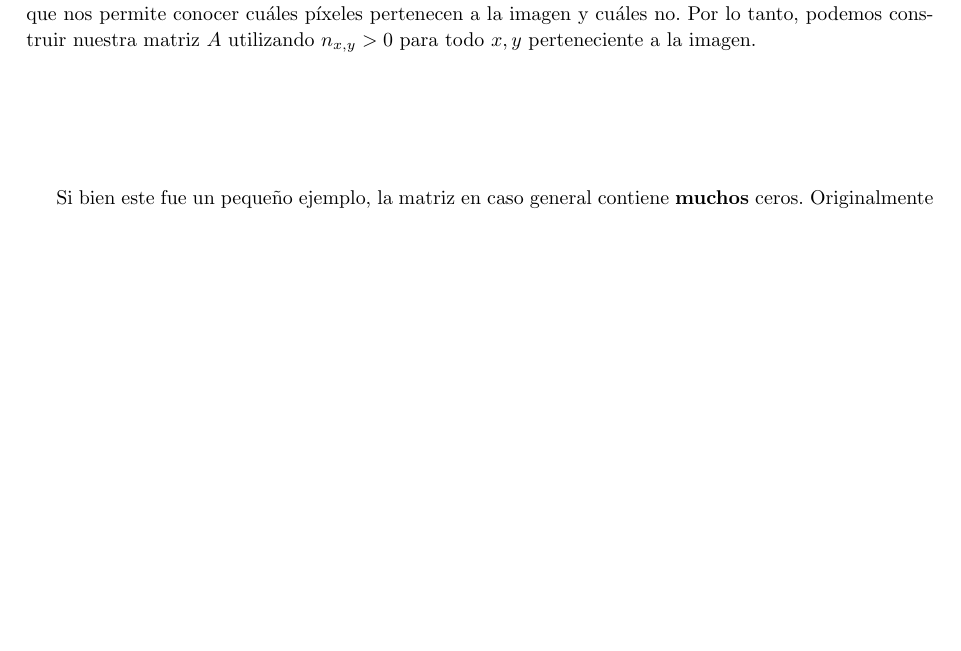
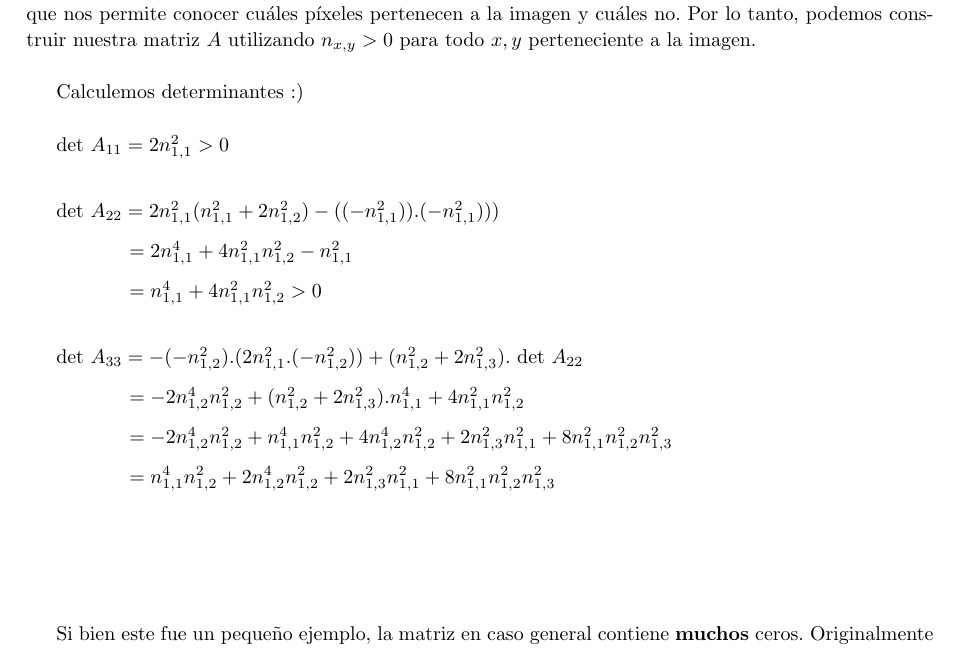
Before and after one commit to JonSeijo/metodos-numericos-tp1, a LaTeX document (informe/informe.tex, which reads informe/desa.tex): part of page 12 of 20, cut so that both start at the same text, the shorter picture padded with empty space. Compiled offline with pdfLaTeX; a LaTeX package or settings file that is missing is left out.

Commit message:
Agrego algunos determinantes

```diff
--- a/informe/desa.tex
+++ b/informe/desa.tex
@@ -388,6 +388,32 @@ Pero eso no puede pasar en ningún punto de la imagen, porque $n$ fue elegido pa
 
 Llevándo la cuenta a nuestro problema, podrían aparecer $n_z = 0$ pero solo para aquellos píxeles que están fuera de la imagen, los píxeles sin profundidad. Esto podemos saberlo porque tenemos la máscara que nos permite conocer cuáles píxeles pertenecen a la imagen y cuáles no. Por lo tanto, podemos construir nuestra matriz $A$ utilizando $n_{x, y} > 0$ para todo $x, y$ perteneciente a la imagen. \\
 
+Calculemos determinantes :) \\
+
+det $A_{11} = 2 n_{1,1}^2 > 0$ \\
+
+{\setlength{\baselineskip}{2em}
+det $A_{22} = 2n_{1,1}^2 (n_{1,1}^2 + 2n_{1,2}^2) - ((-n_{1,1}^2)).(-n_{1,1}^2))) $
+
+$ $ \hspace{30pt} $= 2n_{1,1}^4 + 4 n_{1,1}^2 n_{1,2}^2 - n_{1,1}^2$
+
+$ $ \hspace{30pt} $= n_{1,1}^4 + 4 n_{1,1}^2 n_{1,2}^2 > 0$
+
+$ $ \hspace{30pt}
+}
+
+{\setlength{\baselineskip}{2em}
+det $A_{33} = -(-n_{1,2}^2).(2 n_{1,1}^2 . (-n_{1,2}^2)) + (n_{1,2}^2 + 2 n_{1,3}^2) . $ det $A_{22}$
+
+$ $ \hspace{30pt} $= -2 n_{1,2}^4 n_{1,2}^2 + (n_{1,2}^2 + 2 n_{1,3}^2) . n_{1,1}^4 + 4 n_{1,1}^2 n_{1,2}^2$
+
+$ $ \hspace{30pt} $= -2 n_{1,2}^4 n_{1,2}^2 + n_{1,1}^4 n_{1,2}^2 + 4 n_{1,2}^4 n_{1,2}^2 + 2 n_{1,3}^2 n_{1,1}^2 + 8 n_{1,1}^2 n_{1,2}^2 n_{1,3}^2$
+
+$ $ \hspace{30pt} $= n_{1,1}^4 n_{1,2}^2 + 2 n_{1,2}^4 n_{1,2}^2 + 2 n_{1,3}^2 n_{1,1}^2 + 8 n_{1,1}^2 n_{1,2}^2 n_{1,3}^2$
+
+$ $ \hspace{30pt}
+}
+
 
 
 
```
